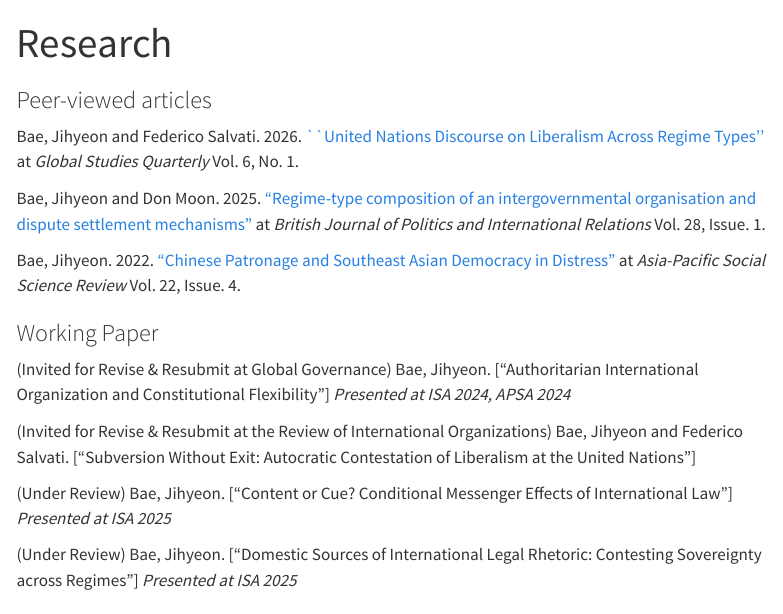
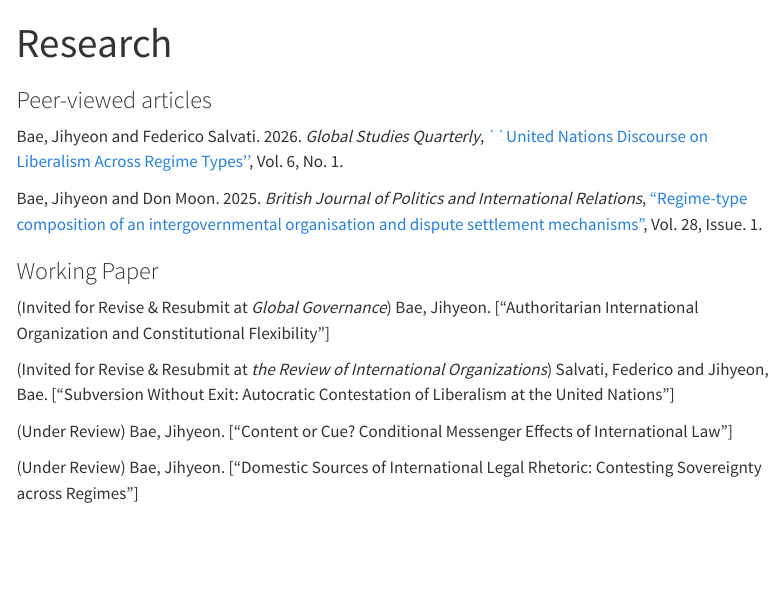
Before and after one commit to Jihyeonbae/jihyeonbae.github.io, a Quarto document (research.qmd): the page in a window 1100 px wide, from its top. Rendered offline with R 4.5, knitr and Pandoc in place of Quarto, with nearby package versions; menus at the side of the page are left out.

Commit message:
update website

```diff
--- a/research.qmd
+++ b/research.qmd
@@ -4,24 +4,21 @@ title: "Research"
 
 ### Peer-viewed articles
 
-Bae, Jihyeon and Federico Salvati. 2026. [``United Nations Discourse on Liberalism Across Regime Types''](https://doi.org/10.1093/isagsq/ksag001) at *Global Studies Quarterly* Vol. 6, No. 1.
+Bae, Jihyeon and Federico Salvati. 2026. *Global Studies Quarterly*, [``United Nations Discourse on Liberalism Across Regime Types''](https://doi.org/10.1093/isagsq/ksag001),  Vol. 6, No. 1.
 
-Bae, Jihyeon and Don Moon. 2025. ["Regime-type composition of an intergovernmental organisation and dispute settlement mechanisms"](https://doi.org/10.1177/13691481251329774) at
-*British Journal of Politics and International Relations* Vol. 28, Issue. 1.
-
-Bae, Jihyeon. 2022. ["Chinese Patronage and Southeast Asian Democracy in Distress"](https://animorepository.dlsu.edu.ph/cgi/viewcontent.cgi?article=1471&context=apssr) at *Asia-Pacific Social Science Review* Vol. 22, Issue. 4.
+Bae, Jihyeon and Don Moon. 2025. *British Journal of Politics and International Relations*, ["Regime-type composition of an intergovernmental organisation and dispute settlement mechanisms"](https://doi.org/10.1177/13691481251329774),
+ Vol. 28, Issue. 1.
 
 
 ### Working Paper
 
-(Invited for Revise & Resubmit at Global Governance) Bae, Jihyeon. ["Authoritarian International Organization and Constitutional Flexibility"]
-*Presented at ISA 2024, APSA 2024*
+(Invited for Revise & Resubmit at *Global Governance*) Bae, Jihyeon. ["Authoritarian International Organization and Constitutional Flexibility"]
 
-(Invited for Revise & Resubmit at the Review of International Organizations) Bae, Jihyeon and Federico Salvati. ["Subversion Without Exit: Autocratic Contestation of Liberalism at the United Nations"]
+(Invited for Revise & Resubmit at *the Review of International Organizations*)  Salvati, Federico and Jihyeon, Bae. ["Subversion Without Exit: Autocratic Contestation of Liberalism at the United Nations"]
 
-(Under Review) Bae, Jihyeon. ["Content or Cue? Conditional Messenger Effects of International Law"] *Presented at ISA 2025*
+(Under Review) Bae, Jihyeon. ["Content or Cue? Conditional Messenger Effects of International Law"]
 
-(Under Review) Bae, Jihyeon. ["Domestic Sources of International Legal Rhetoric: Contesting Sovereignty across Regimes"] *Presented at ISA 2025*
+(Under Review) Bae, Jihyeon. ["Domestic Sources of International Legal Rhetoric: Contesting Sovereignty across Regimes"]
 
 ### In Progress
 
```
Also changed, not shown: docs/search.json, research.qmd (3 more changed lines), 1 other file.
